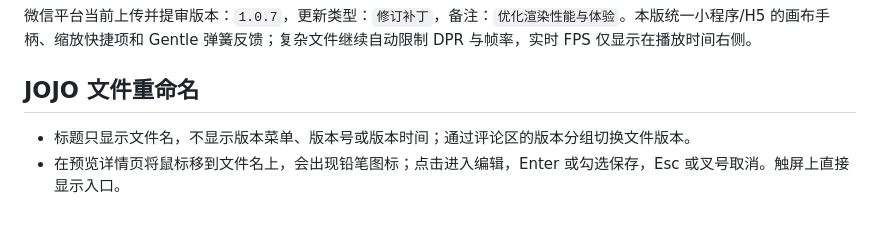
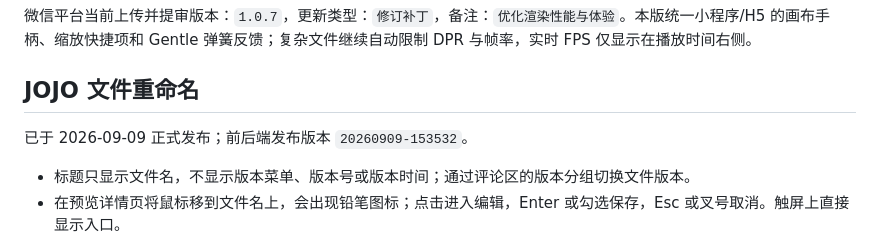
Before and after one commit to yanghaoleng/RiveViewer-miniapp, a Markdown page: README.MD, the part around the change. GitHub-like rendering; blank space fills up the shorter version.

```diff
--- a/README.MD
+++ b/README.MD
@@ -22,6 +22,8 @@ H5 本地版与 JOJO 版共用完整 Rive Web 播放能力，支持画板、状
 微信平台当前上传并提审版本：`1.0.7`，更新类型：`修订补丁`，备注：`优化渲染性能与体验`。本版统一小程序/H5 的画布手柄、缩放快捷项和 Gentle 弹簧反馈；复杂文件继续自动限制 DPR 与帧率，实时 FPS 仅显示在播放时间右侧。
 
 ## JOJO 文件重命名
+
+已于 2026-09-09 正式发布；前后端发布版本 `20260909-153532`。
 
 - 标题只显示文件名，不显示版本菜单、版本号或版本时间；通过评论区的版本分组切换文件版本。
 - 在预览详情页将鼠标移到文件名上，会出现铅笔图标；点击进入编辑，Enter 或勾选保存，Esc 或叉号取消。触屏上直接显示入口。
```
Also changed, not shown: HANDOF.MD (+11 -9 lines).
